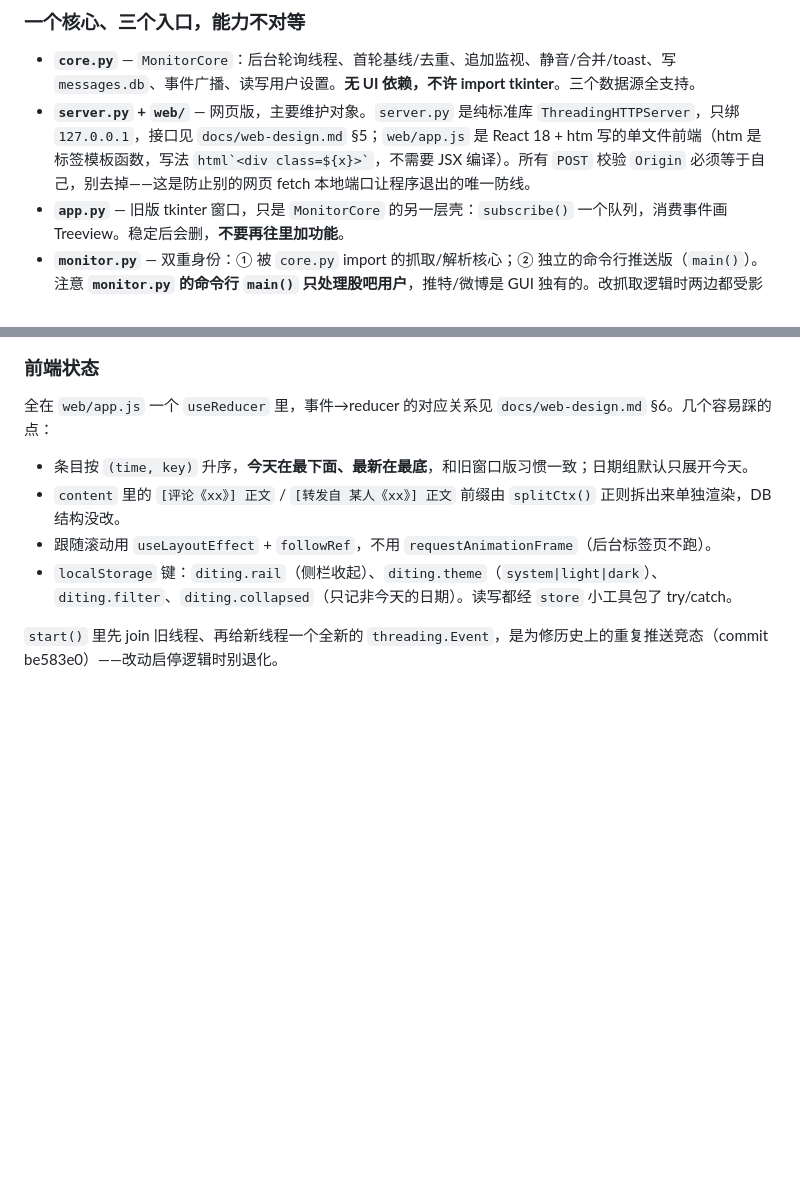
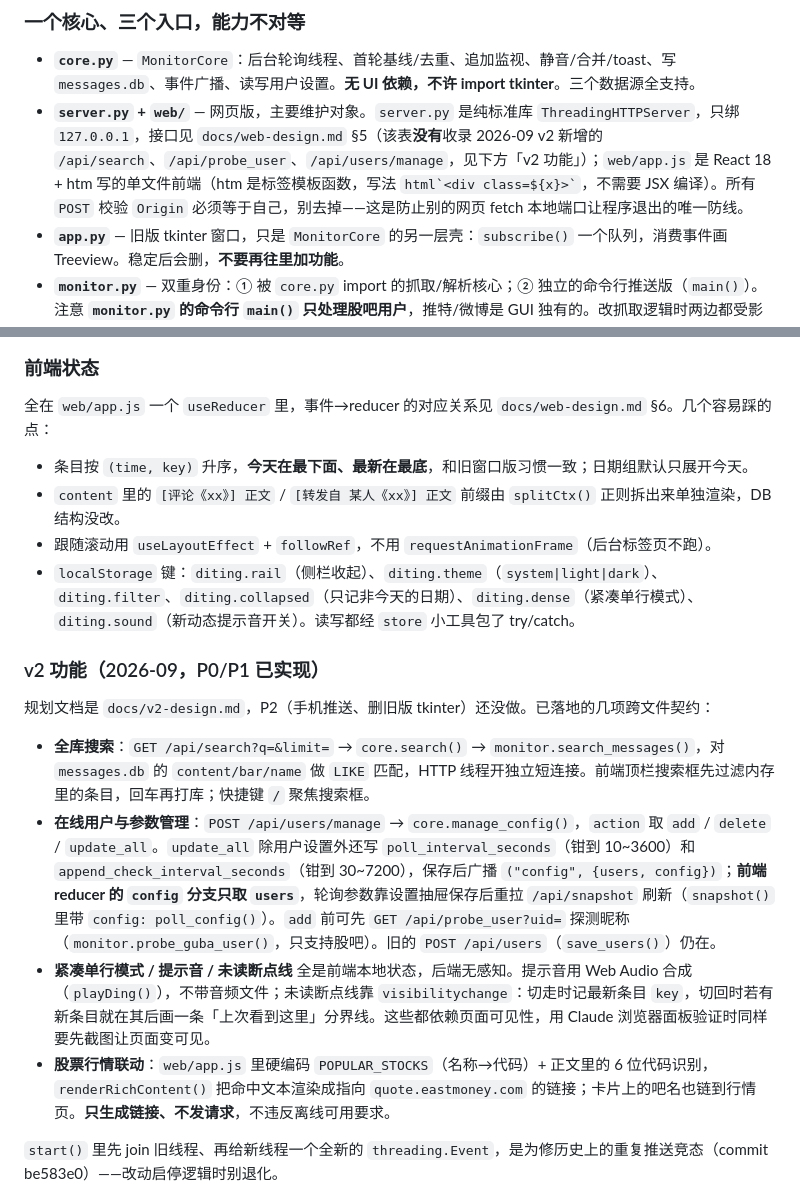
Before and after one commit to Havadking/diting, a Markdown page: CLAUDE.md, 2 parts joined by grey strips. Rendered like a GitHub page; blank space fills up the shorter version.

Commit message:
docs: CLAUDE.md 补记 v2 已落地功能的跨文件契约
近四次提交新增的搜索、在线用户管理、紧凑模式、提示音、未读断点线、
行情联动引入了新接口和 localStorage 键，但 CLAUDE.md 和 web-design.md §5
都没记录，后续会话容易漏掉或重复实现。补上接口路径、reducer 对 config
事件只取 users 的细节、以及行情联动只生成链接不发请求的说明。

Co-Authored-By: Claude Opus 5 <noreply@anthropic.com>

```diff
--- a/CLAUDE.md
+++ b/CLAUDE.md
@@ -60,7 +60,7 @@ appmod.MonitorApp.start = lambda self, silent=False: None   # 跳过联网监控
 ### 一个核心、三个入口，能力不对等
 
 - **`core.py`** — `MonitorCore`：后台轮询线程、首轮基线/去重、追加监视、静音/合并/toast、写 `messages.db`、事件广播、读写用户设置。**无 UI 依赖，不许 import tkinter**。三个数据源全支持。
-- **`server.py` + `web/`** — 网页版，主要维护对象。`server.py` 是纯标准库 `ThreadingHTTPServer`，只绑 `127.0.0.1`，接口见 `docs/web-design.md` §5；`web/app.js` 是 React 18 + htm 写的单文件前端（htm 是标签模板函数，写法 `` html`<div class=${x}>` ``，不需要 JSX 编译）。所有 `POST` 校验 `Origin` 必须等于自己，别去掉——这是防止别的网页 fetch 本地端口让程序退出的唯一防线。
+- **`server.py` + `web/`** — 网页版，主要维护对象。`server.py` 是纯标准库 `ThreadingHTTPServer`，只绑 `127.0.0.1`，接口见 `docs/web-design.md` §5（该表**没有**收录 2026-09 v2 新增的 `/api/search`、`/api/probe_user`、`/api/users/manage`，见下方「v2 功能」）；`web/app.js` 是 React 18 + htm 写的单文件前端（htm 是标签模板函数，写法 `` html`<div class=${x}>` ``，不需要 JSX 编译）。所有 `POST` 校验 `Origin` 必须等于自己，别去掉——这是防止别的网页 fetch 本地端口让程序退出的唯一防线。
 - **`app.py`** — 旧版 tkinter 窗口，只是 `MonitorCore` 的另一层壳：`subscribe()` 一个队列，消费事件画 Treeview。稳定后会删，**不要再往里加功能**。
 - **`monitor.py`** — 双重身份：① 被 `core.py` import 的抓取/解析核心；② 独立的命令行推送版（`main()`）。注意 **`monitor.py` 的命令行 `main()` 只处理股吧用户**，推特/微博是 GUI 独有的。改抓取逻辑时两边都受影响，改轮询逻辑时通常只动 `core.py`。
 
@@ -124,7 +124,16 @@ key, kind, icon, time, title, content, bar, ctx_user, ctx_text, link
 - 条目按 `(time, key)` 升序，**今天在最下面、最新在最底**，和旧窗口版习惯一致；日期组默认只展开今天。
 - `content` 里的 `[评论《xx》] 正文` / `[转发自 某人《xx》] 正文` 前缀由 `splitCtx()` 正则拆出来单独渲染，DB 结构没改。
 - 跟随滚动用 `useLayoutEffect` + `followRef`，不用 `requestAnimationFrame`（后台标签页不跑）。
-- `localStorage` 键：`diting.rail`（侧栏收起）、`diting.theme`（`system|light|dark`）、`diting.filter`、`diting.collapsed`（只记非今天的日期）。读写都经 `store` 小工具包了 try/catch。
+- `localStorage` 键：`diting.rail`（侧栏收起）、`diting.theme`（`system|light|dark`）、`diting.filter`、`diting.collapsed`（只记非今天的日期）、`diting.dense`（紧凑单行模式）、`diting.sound`（新动态提示音开关）。读写都经 `store` 小工具包了 try/catch。
+
+### v2 功能（2026-09，P0/P1 已实现）
+
+规划文档是 `docs/v2-design.md`，P2（手机推送、删旧版 tkinter）还没做。已落地的几项跨文件契约：
+
+- **全库搜索**：`GET /api/search?q=&limit=` → `core.search()` → `monitor.search_messages()`，对 `messages.db` 的 `content/bar/name` 做 `LIKE` 匹配，HTTP 线程开独立短连接。前端顶栏搜索框先过滤内存里的条目，回车再打库；快捷键 `/` 聚焦搜索框。
+- **在线用户与参数管理**：`POST /api/users/manage` → `core.manage_config()`，`action` 取 `add` / `delete` / `update_all`。`update_all` 除用户设置外还写 `poll_interval_seconds`（钳到 10~3600）和 `append_check_interval_seconds`（钳到 30~7200），保存后广播 `("config", {users, config})`；**前端 reducer 的 `config` 分支只取 `users`**，轮询参数靠设置抽屉保存后重拉 `/api/snapshot` 刷新（`snapshot()` 里带 `config: poll_config()`）。`add` 前可先 `GET /api/probe_user?uid=` 探测昵称（`monitor.probe_guba_user()`，只支持股吧）。旧的 `POST /api/users`（`save_users()`）仍在。
+- **紧凑单行模式 / 提示音 / 未读断点线** 全是前端本地状态，后端无感知。提示音用 Web Audio 合成（`playDing()`），不带音频文件；未读断点线靠 `visibilitychange`：切走时记最新条目 `key`，切回时若有新条目就在其后画一条「上次看到这里」分界线。这些都依赖页面可见性，用 Claude 浏览器面板验证时同样要先截图让页面变可见。
+- **股票行情联动**：`web/app.js` 里硬编码 `POPULAR_STOCKS`（名称→代码）+ 正文里的 6 位代码识别，`renderRichContent()` 把命中文本渲染成指向 `quote.eastmoney.com` 的链接；卡片上的吧名也链到行情页。**只生成链接、不发请求**，不违反离线可用要求。
 
 `start()` 里先 join 旧线程、再给新线程一个全新的 `threading.Event`，是为修历史上的重复推送竞态（commit be583e0）——改动启停逻辑时别退化。
 
```
